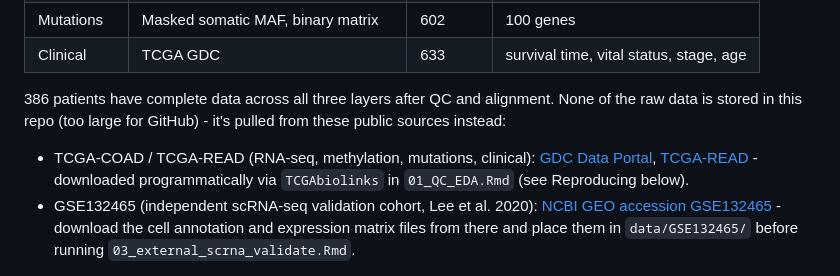
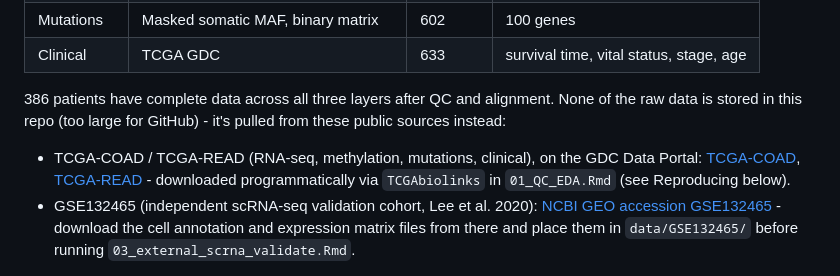
Before and after one commit to ar0700288/Multi-omics-in-Bioinformatics, a Markdown page: README.md, the part around the change. Drawn GitHub-style.

Commit message:
Label the TCGA-COAD GDC link explicitly
It pointed to the right URL already, but the link text said "GDC Data
Portal" instead of "TCGA-COAD", making it look like only TCGA-READ was
linked.

```diff
--- a/README.md
+++ b/README.md
@@ -31,8 +31,8 @@ Sub-Questions:
 alignment. None of the raw data is stored in this repo (too large for
 GitHub) - it's pulled from these public sources instead:
 
-- TCGA-COAD / TCGA-READ (RNA-seq, methylation, mutations, clinical):
-  [GDC Data Portal](https://portal.gdc.cancer.gov/projects/TCGA-COAD),
+- TCGA-COAD / TCGA-READ (RNA-seq, methylation, mutations, clinical), on the
+  GDC Data Portal: [TCGA-COAD](https://portal.gdc.cancer.gov/projects/TCGA-COAD),
   [TCGA-READ](https://portal.gdc.cancer.gov/projects/TCGA-READ) - downloaded
   programmatically via `TCGAbiolinks` in `01_QC_EDA.Rmd` (see Reproducing
   below).
```
